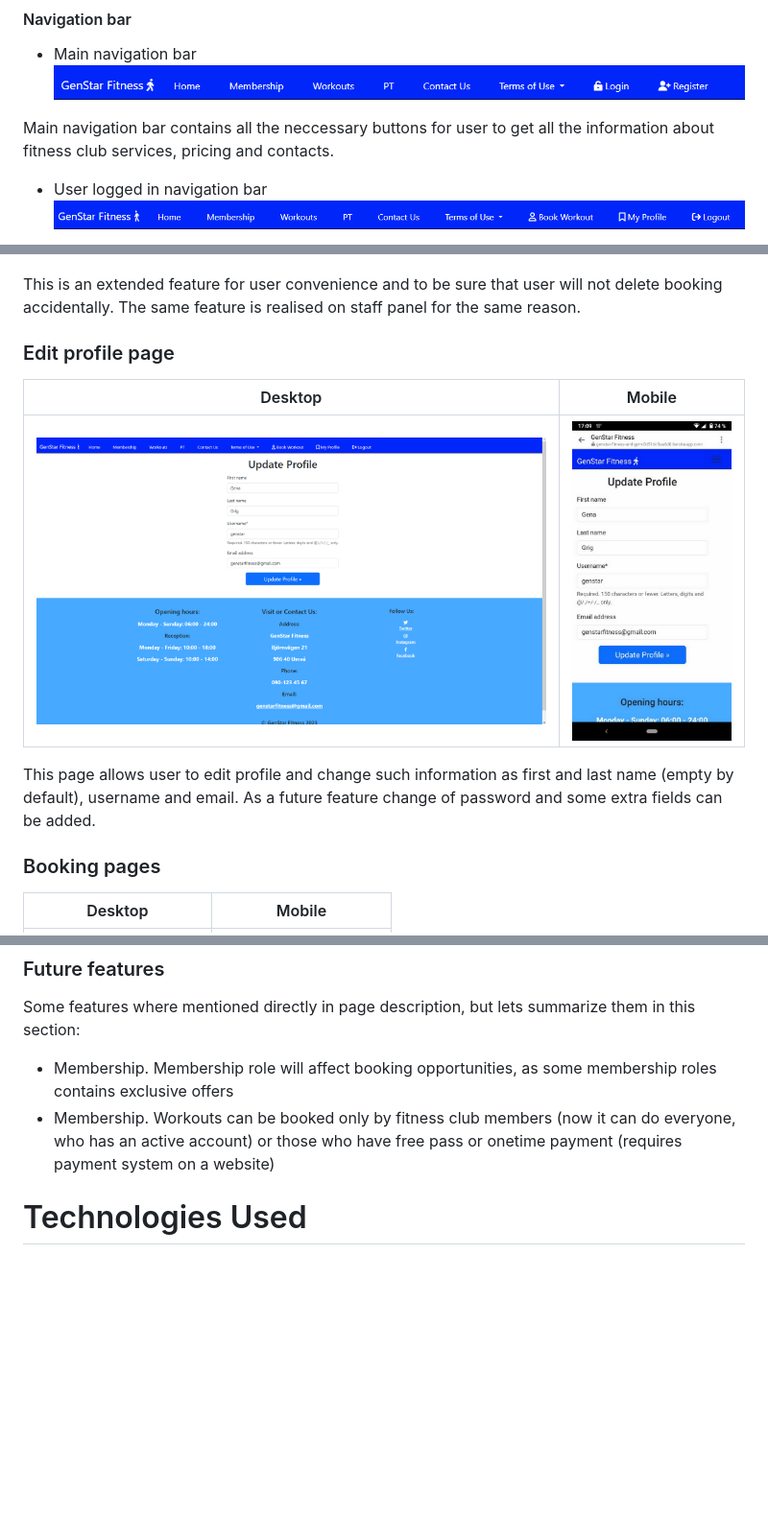
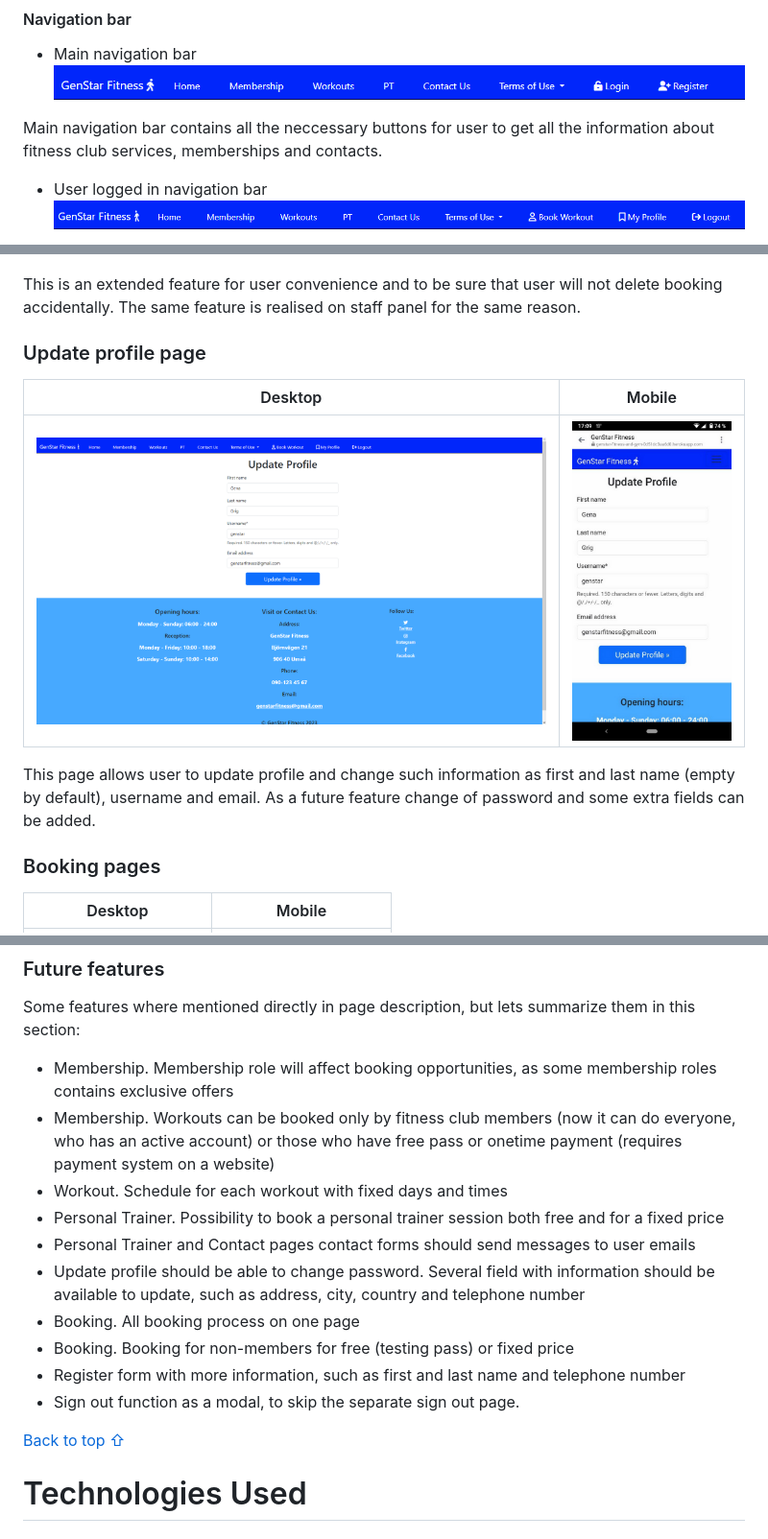
Before and after one commit to GenaGrig/genstar-fitness, a Markdown page: README.md, 3 parts joined by grey strips. Shown: that part at 96% size. Drawn GitHub-style; blank space fills up the shorter version.

```diff
--- a/README.md
+++ b/README.md
@@ -135,7 +134,7 @@ There are several main website elements that are presented on each page.
 * Main navigation bar
 ![Screenshot of main navigation bar](/media/screenshots/navigation-bar-main.PNG)
 
-Main navigation bar contains all the neccessary buttons for user to get all the information about fitness club services, pricing and contacts.
+Main navigation bar contains all the neccessary buttons for user to get all the information about fitness club services, memberships and contacts.
 
 * User logged in navigation bar
 ![Screenshot of navigation bar when user logged in](/media/screenshots/navigation-bar-logged-in.PNG)
@@ -242,6 +241,6 @@ Desktop | Mobile |
 
 This is an extended feature for user convenience and to be sure that user will not delete booking accidentally. The same feature is realised on staff panel for the same reason.
 
-### Edit profile page
+### Update profile page
 Desktop | Mobile |
 --- | --- |
@@ -249,5 +248,5 @@ Desktop | Mobile |
 
-This page allows user to edit profile and change such information as first and last name (empty by default), username and email. As a future feature change of password and some extra fields can be added.
+This page allows user to update profile and change such information as first and last name (empty by default), username and email. As a future feature change of password and some extra fields can be added.
 
 ### Booking pages
 Desktop | Mobile |
@@ -300,7 +306,16 @@ Some features where mentioned directly in page description, but lets summarize t
 
 * Membership. Membership role will affect booking opportunities, as some membership roles contains exclusive offers
 * Membership. Workouts can be booked only by fitness club members (now it can do everyone, who has an active account) or those who have free pass or onetime payment (requires payment system on a website)
+* Workout. Schedule for each workout with fixed days and times
+* Personal Trainer. Possibility to book a personal trainer session both free and for a fixed price
+* Personal Trainer and Contact pages contact forms should send messages to user emails
+* Update profile should be able to change password. Several field with information should be available to update, such as address, city, country and telephone number
+* Booking. All booking process on one page
+* Booking. Booking for non-members for free (testing pass) or fixed price
+* Register form with more information, such as first and last name and telephone number
+* Sign out function as a modal, to skip the separate sign out page.
 
+[Back to top ⇧](#genstar-fitness)
 
 # Technologies Used
 
```
Also changed, not shown: other parts of README.md (+46 -9 lines), TESTING.md (added).
